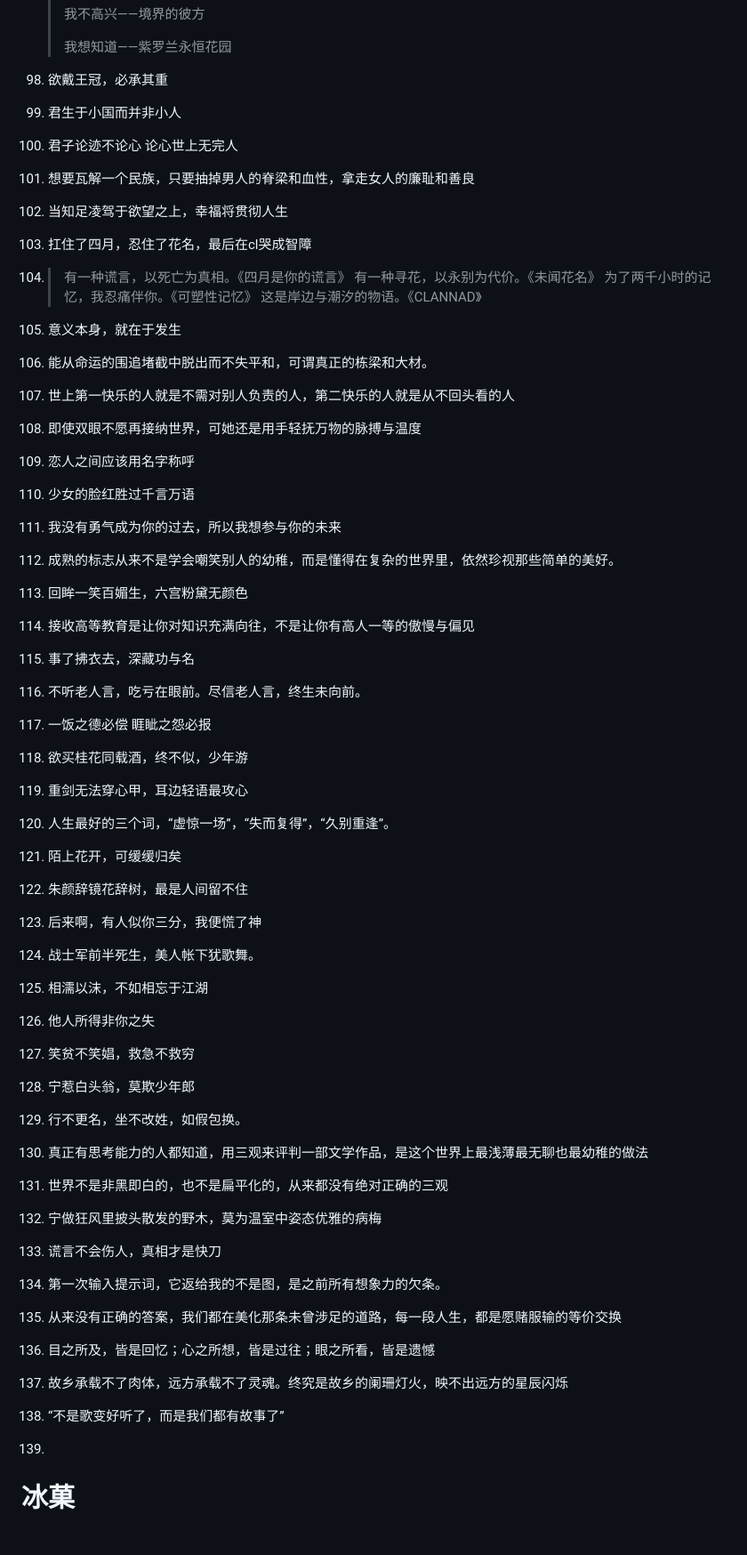
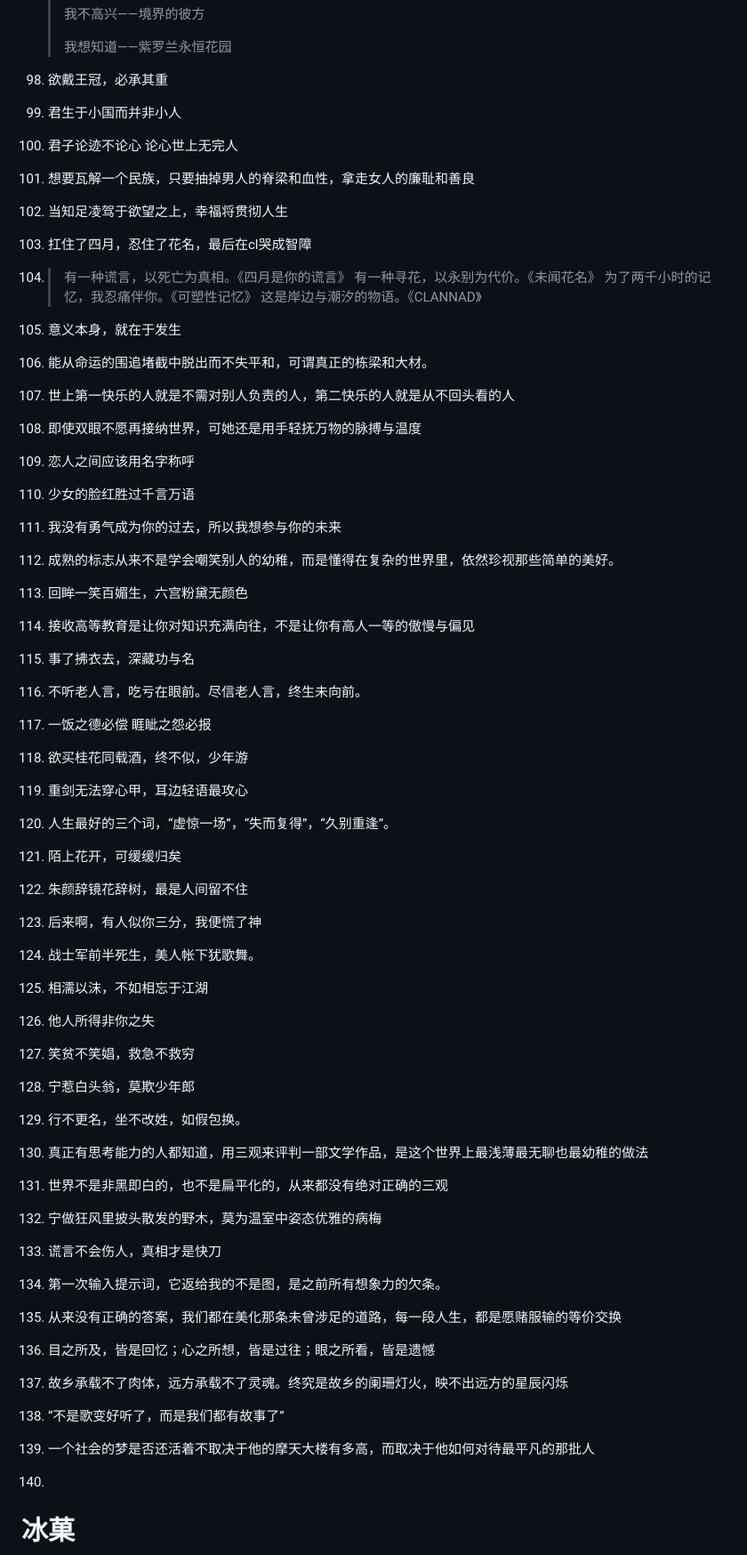
Before and after one commit to SakuraLoveForever/soul_quotes_archive, a Markdown page: 心灵鸡汤.md, the part around one of its changes. Shown at 89% size. GitHub-like rendering; blank space fills up the shorter version.

```diff
--- a/心灵鸡汤.md
+++ b/心灵鸡汤.md
@@ -103,91 +107,52 @@
     > 我想知道——紫罗兰永恒花园
 
 98. 欲戴王冠，必承其重
-
 99. 君生于小国而并非小人
-
 100. 君子论迹不论心 论心世上无完人
-
 101. 想要瓦解一个民族，只要抽掉男人的脊梁和血性，拿走女人的廉耻和善良
-
 102. 当知足凌驾于欲望之上，幸福将贯彻人生
-
 103. 扛住了四月，忍住了花名，最后在cl哭成智障
-
 104. > 有一种谎言，以死亡为真相。《四月是你的谎言》
      > 有一种寻花，以永别为代价。《未闻花名》
      > 为了两千小时的记忆，我忍痛伴你。《可塑性记忆》
      > 这是岸边与潮汐的物语。《CLANNAD》
 
 105. 意义本身，就在于发生
-
 106. 能从命运的围追堵截中脱出而不失平和，可谓真正的栋梁和大材。
-
 107. 世上第一快乐的人就是不需对别人负责的人，第二快乐的人就是从不回头看的人
-
 108. 即使双眼不愿再接纳世界，可她还是用手轻抚万物的脉搏与温度
-
 109. 恋人之间应该用名字称呼
-
 110. 少女的脸红胜过千言万语
-
 111. 我没有勇气成为你的过去，所以我想参与你的未来
-
 112. 成熟的标志从来不是学会嘲笑别人的幼稚，而是懂得在复杂的世界里，依然珍视那些简单的美好。
-
 113. 回眸一笑百媚生，六宫粉黛无颜色
-
 114. 接收高等教育是让你对知识充满向往，不是让你有高人一等的傲慢与偏见
-
 115. 事了拂衣去，深藏功与名
-
 116. 不听老人言，吃亏在眼前。尽信老人言，终生未向前。
-
 117. 一饭之德必偿 睚眦之怨必报
-
 118. 欲买桂花同载酒，终不似，少年游
-
 119. 重剑无法穿心甲，耳边轻语最攻心
-
 120. 人生最好的三个词，“虚惊一场”，“失而复得”，“久别重逢”。
-
 121. 陌上花开，可缓缓归矣
-
 122. 朱颜辞镜花辞树，最是人间留不住
-
 123. 后来啊，有人似你三分，我便慌了神
-
 124. 战士军前半死生，美人帐下犹歌舞。
-
 125. 相濡以沫，不如相忘于江湖
-
 126. 他人所得非你之失
-
 127. 笑贫不笑娼，救急不救穷
-
 128. 宁惹白头翁，莫欺少年郎
-
 129. 行不更名，坐不改姓，如假包换。
-
 130. 真正有思考能力的人都知道，用三观来评判一部文学作品，是这个世界上最浅薄最无聊也最幼稚的做法
-
 131. 世界不是非黑即白的，也不是扁平化的，从来都没有绝对正确的三观
-
 132. 宁做狂风里披头散发的野木，莫为温室中姿态优雅的病梅
-
 133. 谎言不会伤人，真相才是快刀
-
 134. 第一次输入提示词，它返给我的不是图，是之前所有想象力的欠条。
-
 135. 从来没有正确的答案，我们都在美化那条未曾涉足的道路，每一段人生，都是愿赌服输的等价交换
-
 136. 目之所及，皆是回忆；心之所想，皆是过往；眼之所看，皆是遗憾
-
 137. 故乡承载不了肉体，远方承载不了灵魂。终究是故乡的阑珊灯火，映不出远方的星辰闪烁
-
 138. “不是歌变好听了，而是我们都有故事了”
-
-139.
+139. 一个社会的梦是否还活着不取决于他的摩天大楼有多高，而取决于他如何对待最平凡的那批人
+140.
 
 # 冰菓
 
```
Also changed, not shown: other parts of 心灵鸡汤.md (+9 -33 lines).
